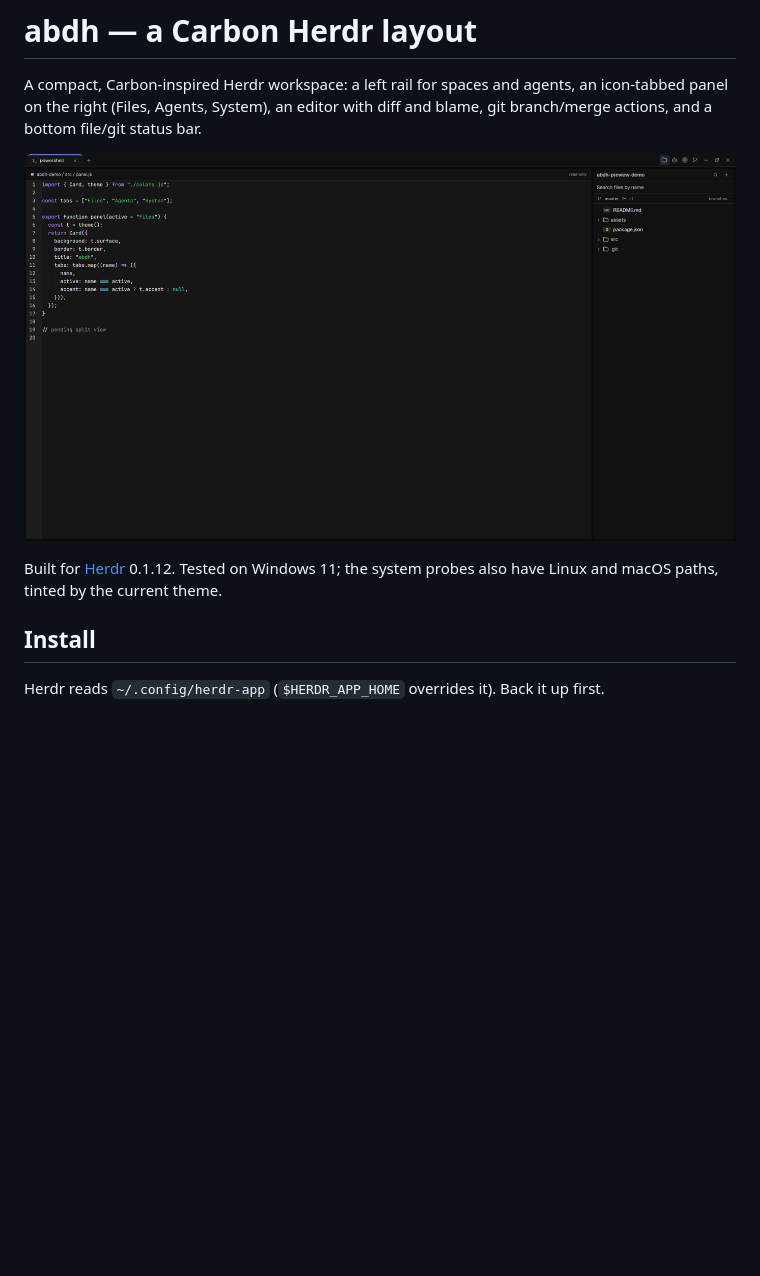
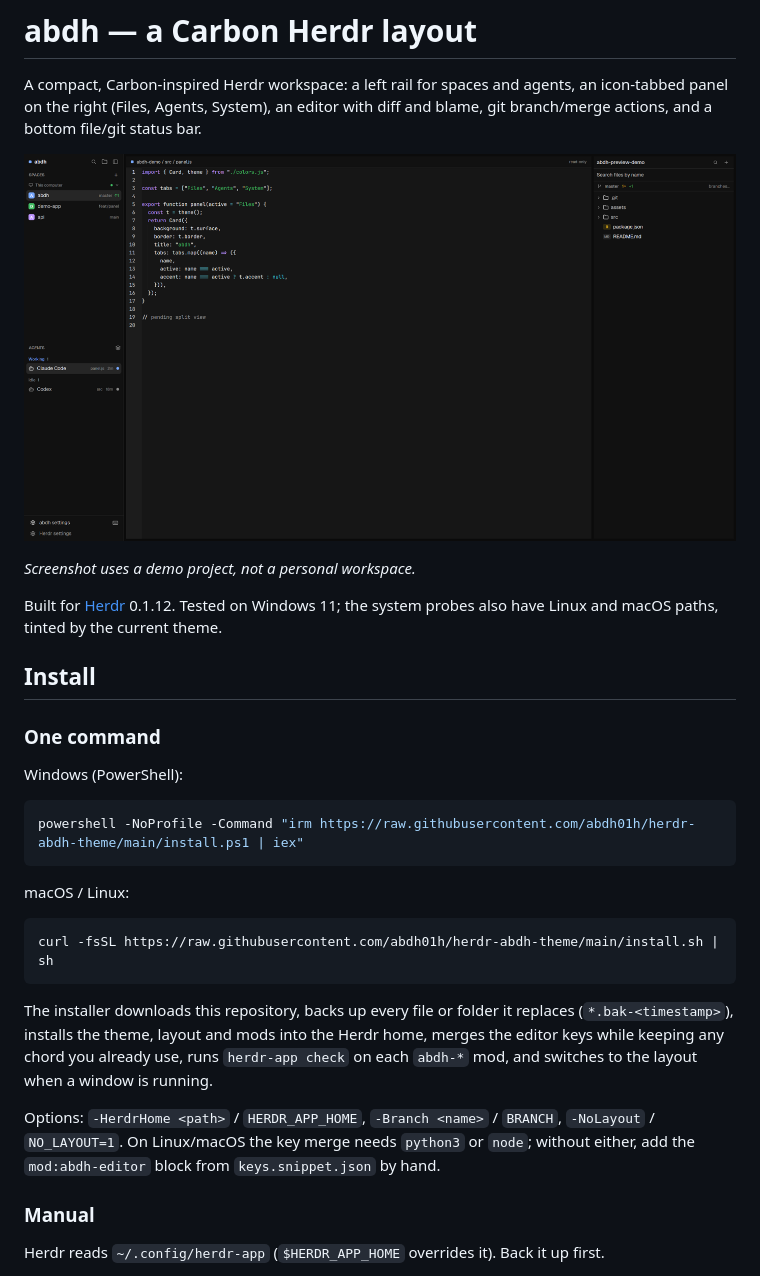
Before and after one commit to abdh01h/herdr-abdh-theme, a Markdown page: README.md, the part around the change. Drawn GitHub-style; pictures changed too: preview.png; blank space fills up the shorter version.

Commit message:
install: one-command PowerShell/sh installers; preview with demo sidebar

````diff
--- a/README.md
+++ b/README.md
@@ -4,9 +4,38 @@ A compact, Carbon-inspired Herdr workspace: a left rail for spaces and agents, a
 
 ![abdh](preview.png)
 
+*Screenshot uses a demo project, not a personal workspace.*
+
 Built for [Herdr](https://herdr.dev) 0.1.12. Tested on Windows 11; the system probes also have Linux and macOS paths, tinted by the current theme.
 
 ## Install
+
+### One command
+
+Windows (PowerShell):
+
+```powershell
+powershell -NoProfile -Command "irm https://raw.githubusercontent.com/abdh01h/herdr-abdh-theme/main/install.ps1 | iex"
+```
+
+macOS / Linux:
+
+```sh
+curl -fsSL https://raw.githubusercontent.com/abdh01h/herdr-abdh-theme/main/install.sh | sh
+```
+
+The installer downloads this repository, backs up every file or folder it replaces
+(`*.bak-<timestamp>`), installs the theme, layout and mods into the Herdr home,
+merges the editor keys while keeping any chord you already use, runs
+`herdr-app check` on each `abdh-*` mod, and switches to the layout when a window
+is running.
+
+Options: `-HerdrHome <path>` / `HERDR_APP_HOME`, `-Branch <name>` / `BRANCH`,
+`-NoLayout` / `NO_LAYOUT=1`. On Linux/macOS the key merge needs `python3` or
+`node`; without either, add the `mod:abdh-editor` block from
+`keys.snippet.json` by hand.
+
+### Manual
 
 Herdr reads `~/.config/herdr-app` (`$HERDR_APP_HOME` overrides it). Back it up first.
 
````
Also changed, not shown: 2 other files.
